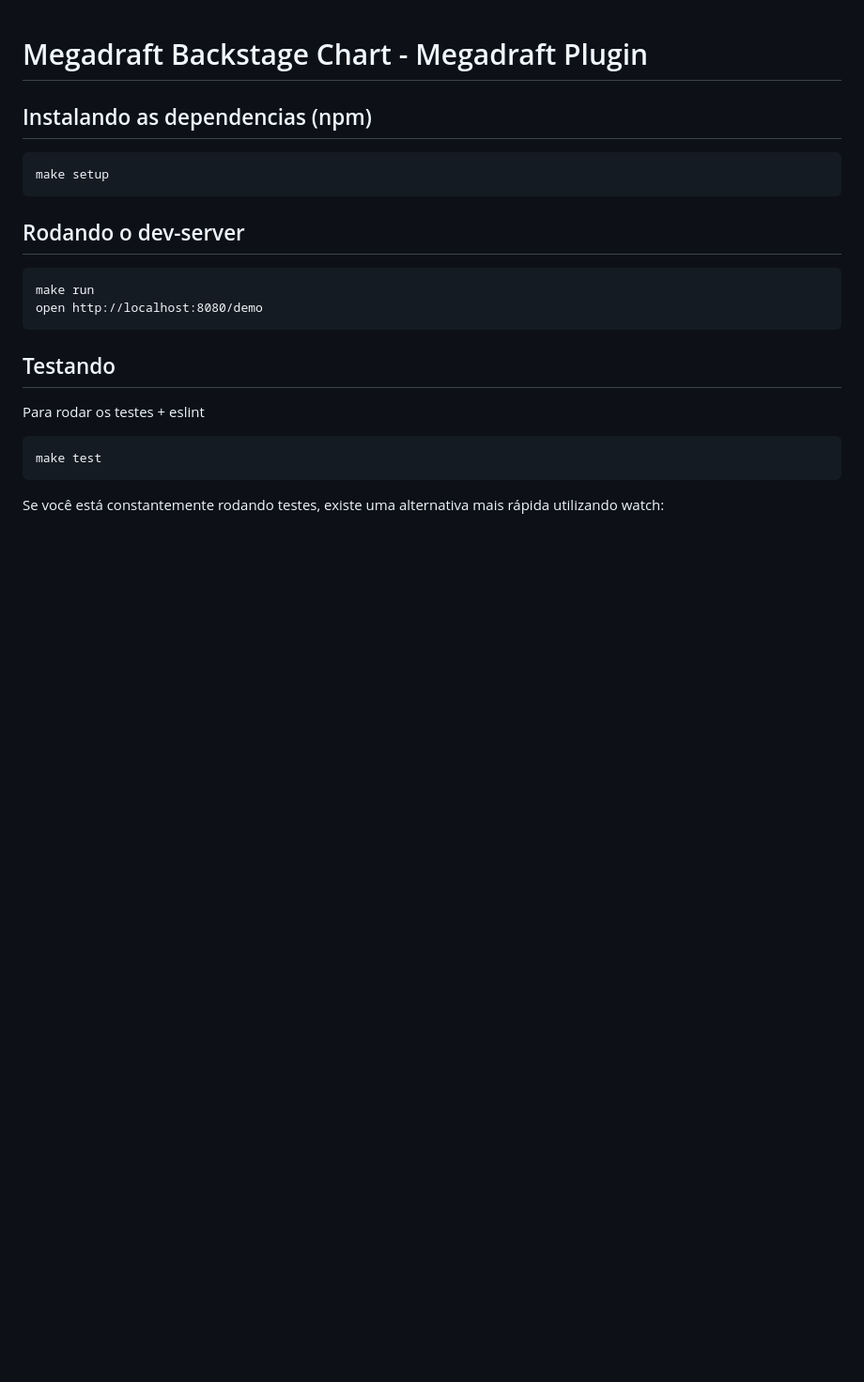
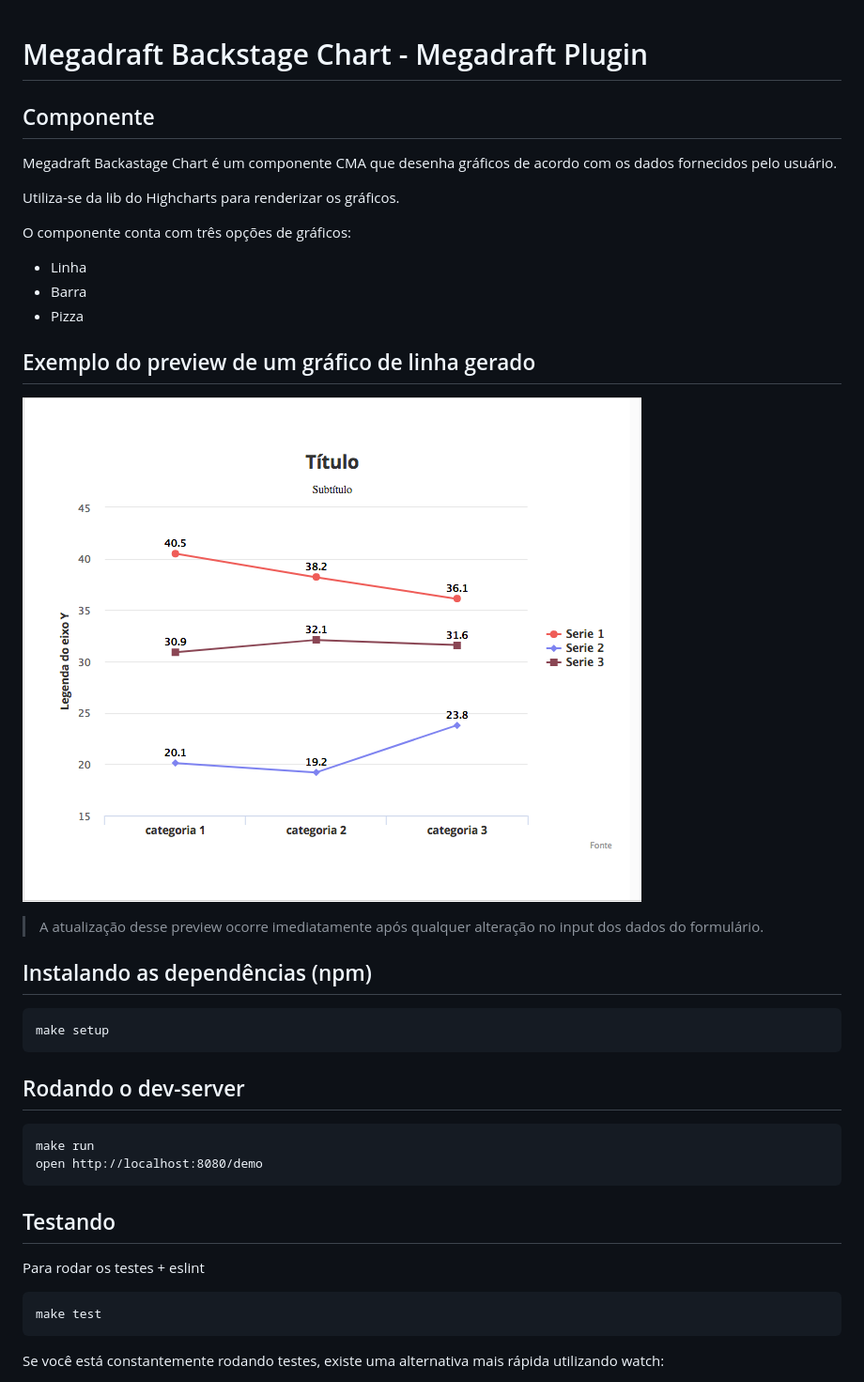
Before and after one commit to globocom/megadraft-chart-plugin, a Markdown page: README.md, the part around the change. Shown: that part at 94% size. GitHub-like rendering; pictures changed too: docs/exemplo-chart.png (added); blank space fills up the shorter version.

````diff
--- a/README.md
+++ b/README.md
@@ -1,6 +1,28 @@
 # Megadraft Backstage Chart - Megadraft Plugin
 
-## Instalando as dependencias (npm)
+
+## Componente
+
+Megadraft Backastage Chart é um componente CMA que desenha gráficos de
+acordo com os dados fornecidos pelo usuário.
+
+Utiliza-se da lib do Highcharts para renderizar os gráficos.
+
+O componente conta com três opções de gráficos:
+
+-  Linha
+-  Barra
+-  Pizza
+
+## Exemplo do preview de um gráfico de linha gerado
+
+![Exemplo de preview do gráfico](docs/exemplo-chart.png)
+
+>  A atualização desse preview ocorre imediatamente após qualquer alteração no
+input dos dados do formulário.
+
+
+## Instalando as dependências (npm)
 
 ```
 make setup
````
